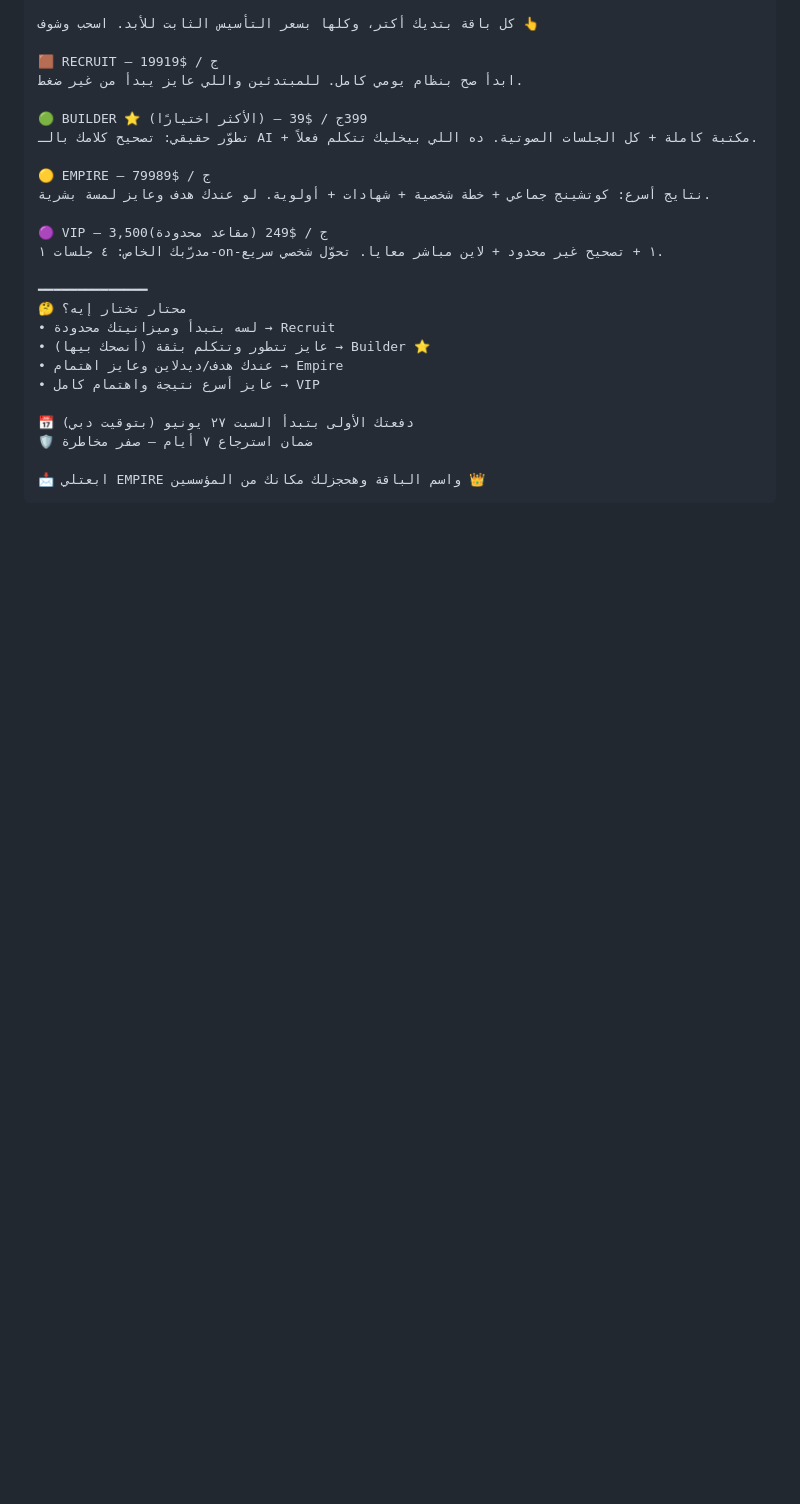
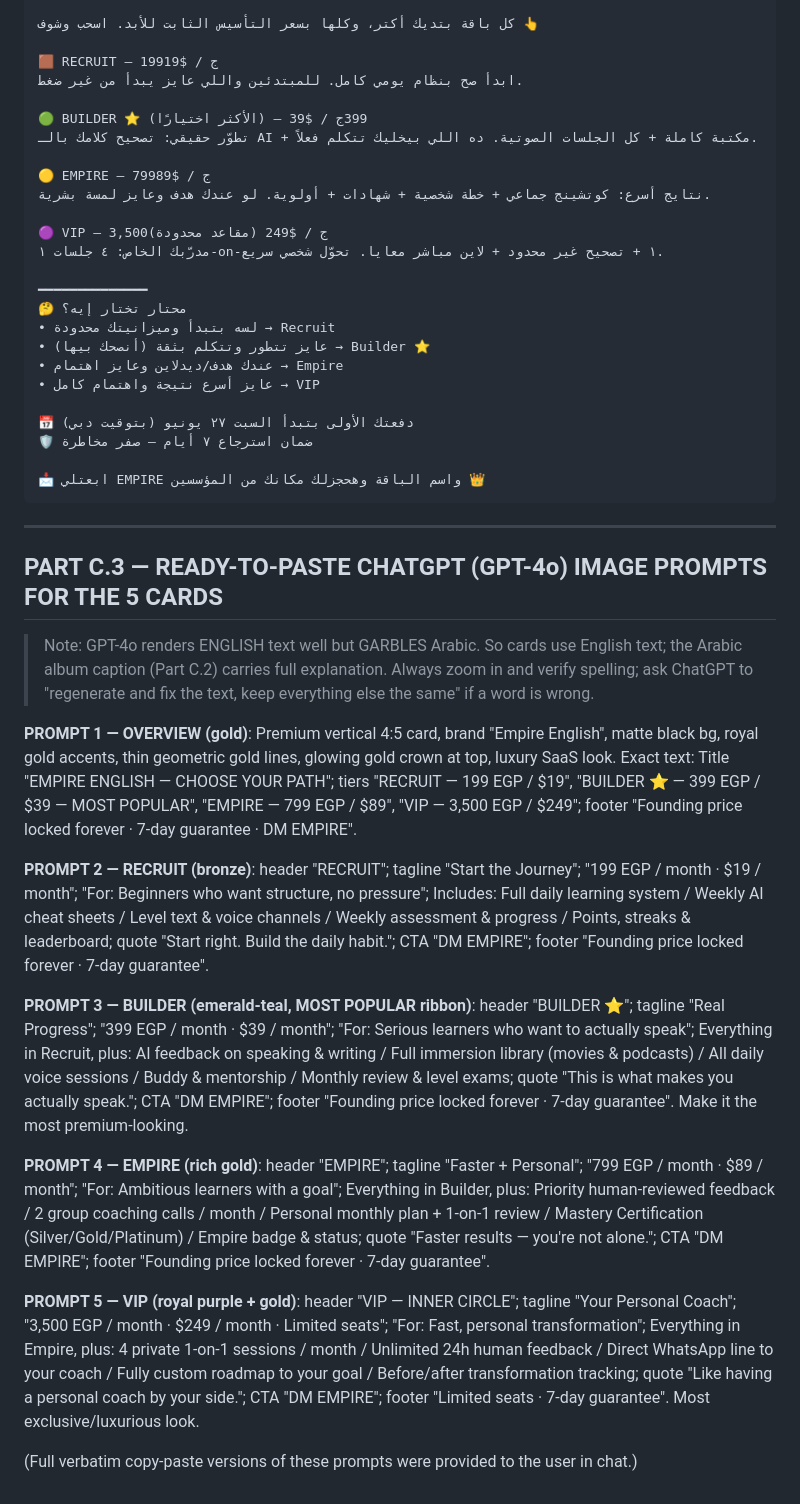
Before and after one commit to empireenglishcommunity-glitch/Claude, a Markdown page: EEC-Launch-Night-Playbook.md, the part around the change. GitHub-like rendering; blank space fills up the shorter version.

Commit message:
Add Part C.3: ready-to-paste ChatGPT image prompts for package cards

````diff
--- a/EEC-Launch-Night-Playbook.md
+++ b/EEC-Launch-Night-Playbook.md
@@ -665,3 +665,23 @@ Footer on every card: 🏛️ سعر التأسيس ثابت للأبد · 🛡
 
 📩 ابعتلي EMPIRE واسم الباقة وهحجزلك مكانك من المؤسسين 👑
 ```
+
+
+
+---
+
+## PART C.3 — READY-TO-PASTE CHATGPT (GPT-4o) IMAGE PROMPTS FOR THE 5 CARDS
+
+> Note: GPT-4o renders ENGLISH text well but GARBLES Arabic. So cards use English text; the Arabic album caption (Part C.2) carries full explanation. Always zoom in and verify spelling; ask ChatGPT to "regenerate and fix the text, keep everything else the same" if a word is wrong.
+
+**PROMPT 1 — OVERVIEW (gold)**: Premium vertical 4:5 card, brand "Empire English", matte black bg, royal gold accents, thin geometric gold lines, glowing gold crown at top, luxury SaaS look. Exact text: Title "EMPIRE ENGLISH — CHOOSE YOUR PATH"; tiers "RECRUIT — 199 EGP / $19", "BUILDER ⭐ — 399 EGP / $39 — MOST POPULAR", "EMPIRE — 799 EGP / $89", "VIP — 3,500 EGP / $249"; footer "Founding price locked forever · 7-day guarantee · DM EMPIRE".
+
+**PROMPT 2 — RECRUIT (bronze)**: header "RECRUIT"; tagline "Start the Journey"; "199 EGP / month · $19 / month"; "For: Beginners who want structure, no pressure"; Includes: Full daily learning system / Weekly AI cheat sheets / Level text & voice channels / Weekly assessment & progress / Points, streaks & leaderboard; quote "Start right. Build the daily habit."; CTA "DM EMPIRE"; footer "Founding price locked forever · 7-day guarantee".
+
+**PROMPT 3 — BUILDER (emerald-teal, MOST POPULAR ribbon)**: header "BUILDER ⭐"; tagline "Real Progress"; "399 EGP / month · $39 / month"; "For: Serious learners who want to actually speak"; Everything in Recruit, plus: AI feedback on speaking & writing / Full immersion library (movies & podcasts) / All daily voice sessions / Buddy & mentorship / Monthly review & level exams; quote "This is what makes you actually speak."; CTA "DM EMPIRE"; footer "Founding price locked forever · 7-day guarantee". Make it the most premium-looking.
+
+**PROMPT 4 — EMPIRE (rich gold)**: header "EMPIRE"; tagline "Faster + Personal"; "799 EGP / month · $89 / month"; "For: Ambitious learners with a goal"; Everything in Builder, plus: Priority human-reviewed feedback / 2 group coaching calls / month / Personal monthly plan + 1-on-1 review / Mastery Certification (Silver/Gold/Platinum) / Empire badge & status; quote "Faster results — you're not alone."; CTA "DM EMPIRE"; footer "Founding price locked forever · 7-day guarantee".
+
+**PROMPT 5 — VIP (royal purple + gold)**: header "VIP — INNER CIRCLE"; tagline "Your Personal Coach"; "3,500 EGP / month · $249 / month · Limited seats"; "For: Fast, personal transformation"; Everything in Empire, plus: 4 private 1-on-1 sessions / month / Unlimited 24h human feedback / Direct WhatsApp line to your coach / Fully custom roadmap to your goal / Before/after transformation tracking; quote "Like having a personal coach by your side."; CTA "DM EMPIRE"; footer "Limited seats · 7-day guarantee". Most exclusive/luxurious look.
+
+(Full verbatim copy-paste versions of these prompts were provided to the user in chat.)
````
